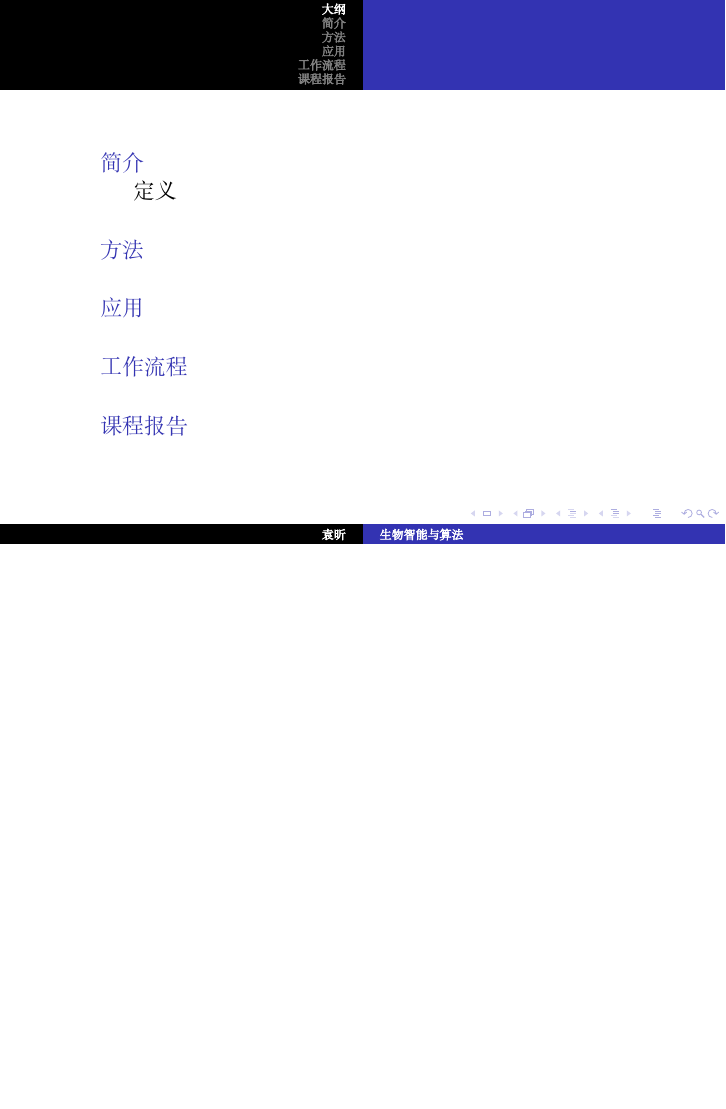
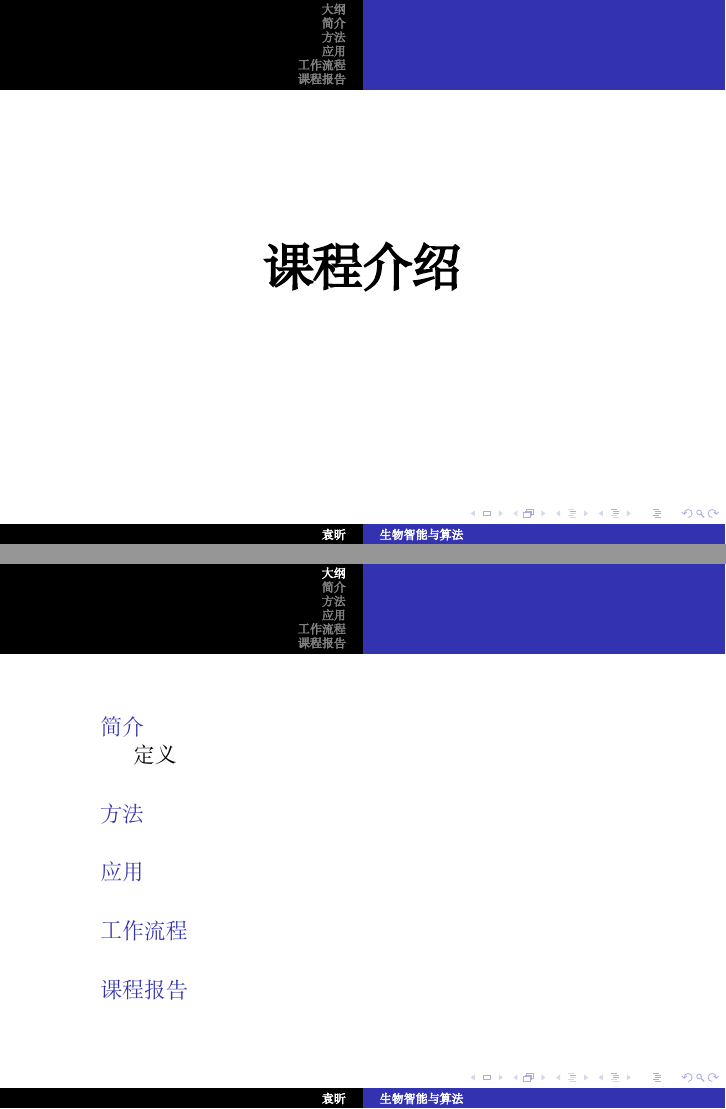
Before and after one commit to Zhejiang-University-GKC/OrganicIntelligentCourseware, LaTeX slides (src/0.tex): page 2 of 27 before the commit and pages 2 and 3 of 28 after it, the two joined at a grey line, the shorter picture padded with empty space. Compiled offline with XeLaTeX; a missing font is replaced by an installed copy or a similar font; a LaTeX package or settings file that is missing is left out.

Commit message:
Modify 0

```diff
--- a/src/0.tex
+++ b/src/0.tex
@@ -20,6 +20,10 @@
 
 %title
 \frame{\titlepage}
+
+\frame{
+\centerline{\textbf{\Huge{课程介绍}}}
+}
 
 %tables
 
```
